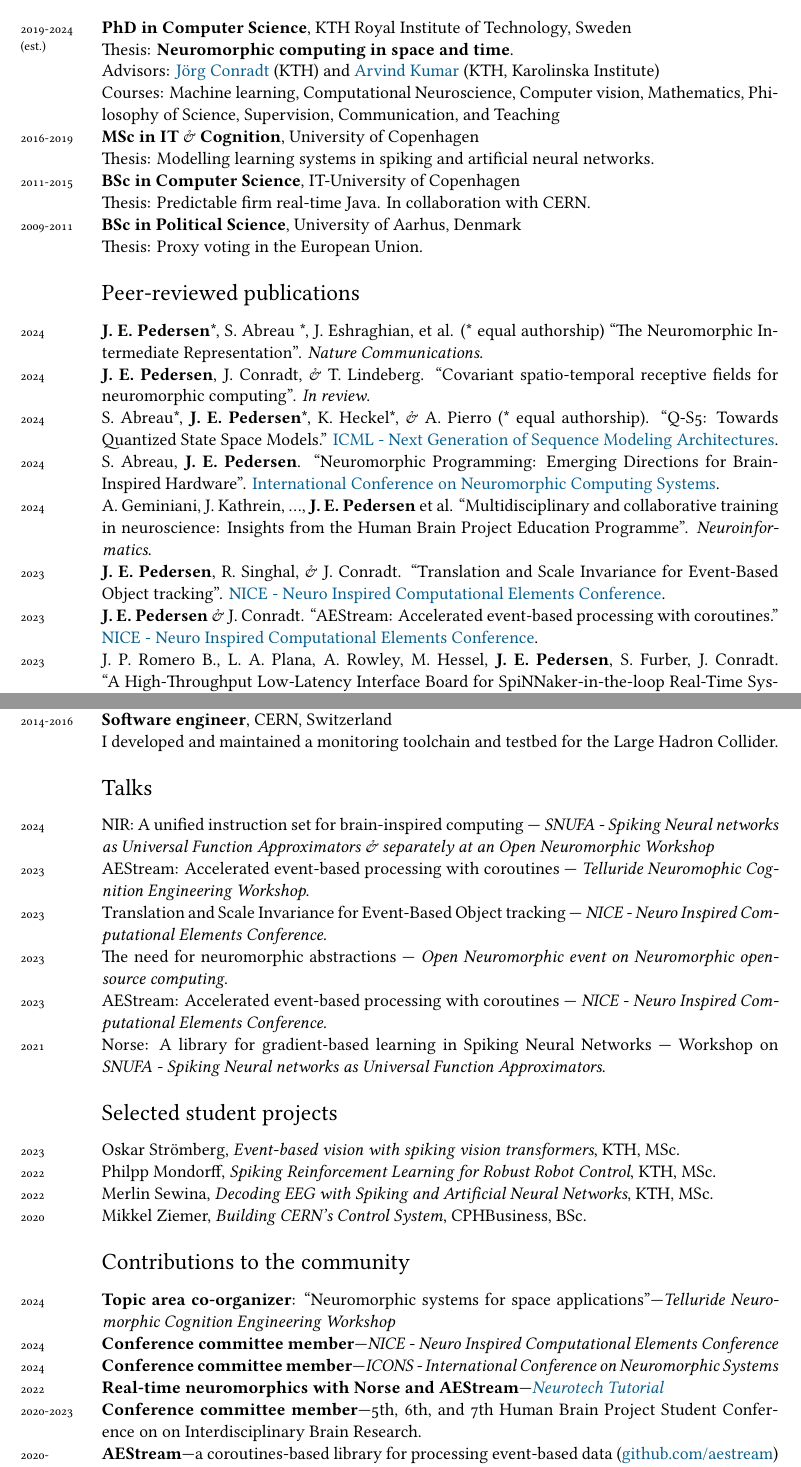
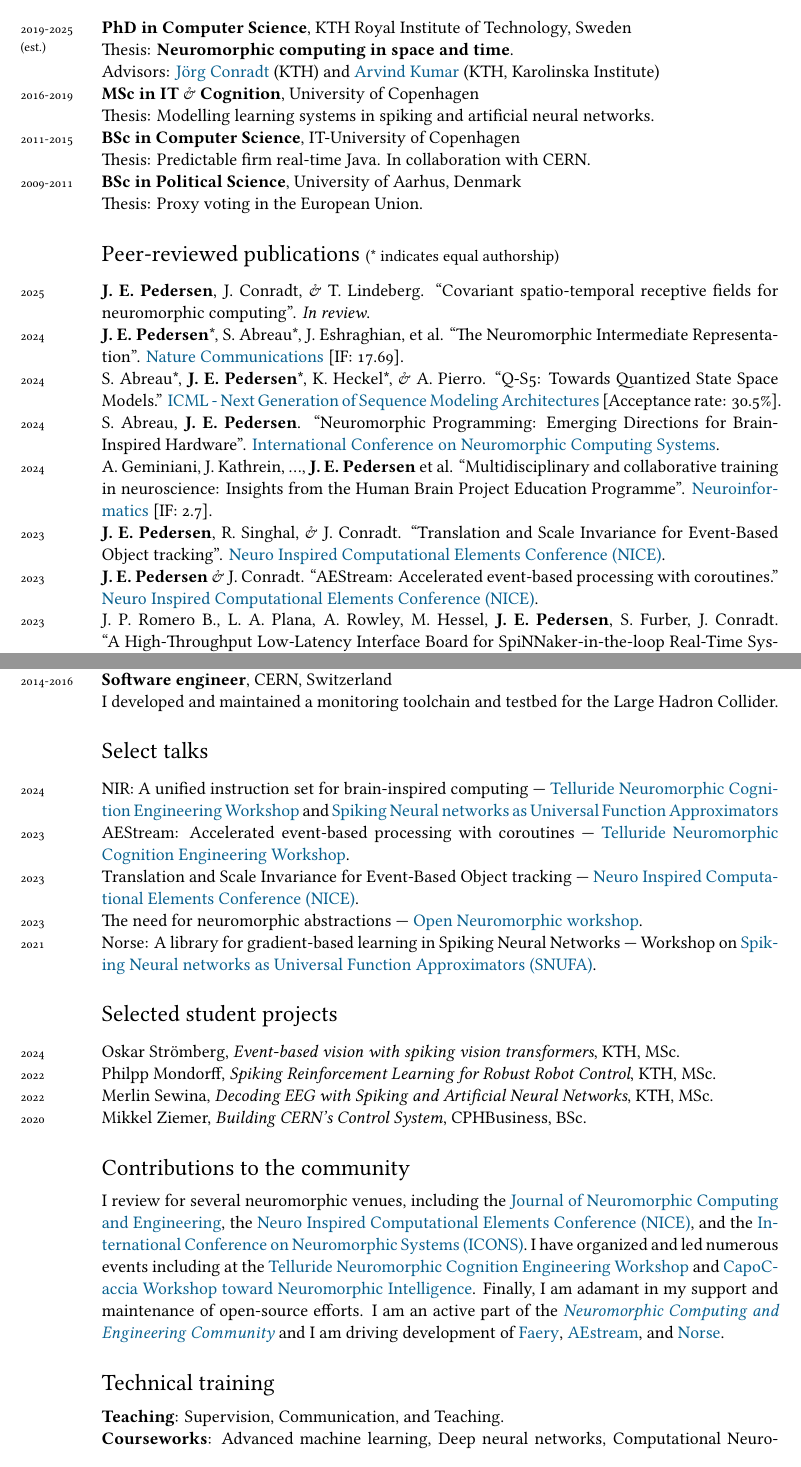
Before and after one commit to Jegp/cv, a LaTeX CV (CV_en.tex): two parts of pages 1 and 2 of 2, joined at a grey line, cut so that both start at the same text. Compiled offline with XeLaTeX; a missing font is replaced by an installed copy or a similar font.

Commit message:
Updated CV

```diff
--- a/CV_en.tex
+++ b/CV_en.tex
@@ -52,6 +52,7 @@
 \setlength{\marginparsep}{7pt}
 \reversemarginpar
 
+\usepackage[symbol]{footmisc}
 
 % HEADINGS
 \usepackage{sectsty}
@@ -61,7 +62,7 @@
 \subsubsectionfont{\mdseries\upshape\large}
 
 \usepackage{titlesec}
-\titlespacing*{\section} {0pt}{2.5ex plus 1ex minus .2ex}{1.3ex plus .2ex}
+\titlespacing*{\section} {0pt}{3ex plus 1ex minus .2ex}{1.3ex plus .2ex}
 \titlespacing*{\subsection} {0pt}{2.25ex plus 1ex minus .2ex}{0.5ex plus .2ex}
 
 % PDF SETUP
@@ -85,12 +82,11 @@ bookmarks, colorlinks, breaklinks,
 
 
 \section*{Education}
-\years{2019-2024 (est.)}\textbf{PhD in Computer Science}, KTH Royal Institute of Technology, Sweden \\
+\years{2019-2025 (est.)}\textbf{PhD in Computer Science}, KTH Royal Institute of Technology, Sweden \\
 Thesis: \textbf{Neuromorphic computing in space and time}.\\
 Advisors:
 \href{https://www.kth.se/profile/conr}{Jörg Conradt} (KTH) and
 \href{https://www.kth.se/profile/arvindku}{Arvind Kumar} (KTH, Karolinska Institute) \\
-Courses: Machine learning, Computational Neuroscience, Computer vision, Mathematics, Philosophy of Science, Supervision, Communication, and Teaching \\
 \years{2016-2019}\textbf{MSc in IT} \& \textbf{Cognition}, University of Copenhagen\\
 Thesis: Modelling learning systems in spiking and artificial neural networks.\
 \\
@@ -100,24 +96,22 @@ Thesis: Predictable firm real-time Java. In collaboration with CERN.
 \years{2009-2011}\textbf{BSc in Political Science}, University of Aarhus, Denmark\\
 Thesis: Proxy voting in the European Union.
 
-\section*{Peer-reviewed publications}
-\noindent
-
-\years{2024}\textbf{J. E. Pedersen}*, S. Abreau *, J. Eshraghian, et al. (* equal authorship) ``The Neuromorphic Intermediate Representation''.
-\emph{Nature Communications}. \\
-\years{2024}\textbf{J. E. Pedersen}, J. Conradt, \& T. Lindeberg. ``Covariant spatio-temporal receptive fields for neuromorphic computing''. \emph{In review}. \\
-\years{2024} S. Abreau*, \textbf{J. E. Pedersen}*, K. Heckel*, \& A. Pierro (* equal authorship). ``Q-S5: Towards Quantized State Space Models.''
-\href{https://icml.cc/virtual/2024/workshop/29962}{ICML - Next Generation of Sequence Modeling Architectures}. \\
+\section*{Peer-reviewed publications {\small (* indicates equal authorship)}}
+\years{2025}\textbf{J. E. Pedersen}, J. Conradt, \& T. Lindeberg. ``Covariant spatio-temporal receptive fields for neuromorphic computing''. \emph{In review}. \\
+\years{2024}\textbf{J. E. Pedersen}*, S. Abreau*, J. Eshraghian, et al. ``The Neuromorphic Intermediate Representation''.
+\href{https://www.nature.com/ncomms/}{Nature Communications} [IF: 17.69]. \\
+\years{2024} S. Abreau*, \textbf{J. E. Pedersen}*, K. Heckel*, \& A. Pierro. ``Q-S5: Towards Quantized State Space Models.''
+\href{https://icml.cc/virtual/2024/workshop/29962}{ICML - Next Generation of Sequence Modeling Architectures} [Acceptance rate: 30.5\%]. \\
 \years{2024} S. Abreau, \textbf{J. E. Pedersen}.
 ``Neuromorphic Programming: Emerging Directions for Brain-Inspired Hardware''.
 \href{https://iconsneuromorphic.cc/}{International Conference on Neuromorphic Computing Systems}. \\
-\years{2024} A. Geminiani, J. Kathrein, ..., \textbf{J. E. Pedersen} et al. ``Multidisciplinary and collaborative training in neuroscience: Insights from the Human Brain Project Education Programme''. \textit{Neuroinformatics}. \\
+\years{2024} A. Geminiani, J. Kathrein, ..., \textbf{J. E. Pedersen} et al. ``Multidisciplinary and collaborative training in neuroscience: Insights from the Human Brain Project Education Programme''. \href{https://link.springer.com/journal/12021}{Neuroinformatics} [IF: 2.7]. \\
 \years{2023} \textbf{J. E. Pedersen}, R. Singhal, \& J. Conradt.
 ``Translation and Scale Invariance for Event-Based Object tracking''.
-\href{https://dl.acm.org/conference/nice}{NICE - Neuro Inspired Computational Elements Conference}. \\
+\href{https://niceworkshop.org/}{Neuro Inspired Computational Elements Conference (NICE)}. \\
 \years{2023} \textbf{J. E. Pedersen} \& J. Conradt.
 ``AEStream: Accelerated event-based processing with coroutines.''
-\href{https://dl.acm.org/conference/nice}{NICE - Neuro Inspired Computational Elements Conference}. \\
+\href{https://niceworkshop.org/}{Neuro Inspired Computational Elements Conference (NICE)}. \\
 \years{2023} J. P. Romero B., L. A. Plana, A. Rowley, M. Hessel, \textbf{J. E. Pedersen}, S. Furber, J. Conradt.
 ``A High-Throughput Low-Latency Interface Board for SpiNNaker-in-the-loop Real-Time Systems.''
 \href{https://icons.ornl.gov/}{ICONS - International Conference on Neuromorphic Systems}. \\
@@ -168,34 +149,42 @@ I designed a globally distributed software stack, managed teams in the US, Wales
 I developed and maintained a monitoring toolchain and testbed for the Large
 Hadron Collider.
 
-\section*{Talks}
-\years{2024}NIR: A unified instruction set for brain-inspired computing --- \emph{SNUFA - Spiking Neural networks as Universal Function Approximators \& separately at an Open Neuromorphic Workshop} \\
-\years{2023}AEStream: Accelerated event-based processing with coroutines --- \emph{Telluride Neuromophic Cognition Engineering Workshop}. \\
+
+\section*{Select talks}
+\years{2024}NIR: A unified instruction set for brain-inspired computing --- \href{https://sites.google.com/view/telluride-2024/}{Telluride Neuromorphic Cognition Engineering Workshop} and \href{http://snufa.net/}{Spiking Neural networks as Universal Function Approximators} \\
+\years{2023}AEStream: Accelerated event-based processing with coroutines --- \href{https://sites.google.com/view/telluride-2023/}{Telluride Neuromorphic Cognition Engineering Workshop}. \\
 \years{2023}Translation and Scale Invariance for Event-Based Object tracking ---
-\emph{NICE - Neuro Inspired Computational Elements Conference}. \\
+\href{https://niceworkshop.org/}{Neuro Inspired Computational Elements Conference (NICE)}. \\
 \years{2023}The need for neuromorphic abstractions ---
-\emph{Open Neuromorphic event on Neuromorphic open-source computing}. \\
-\years{2023}AEStream: Accelerated event-based processing with coroutines ---
-\emph{NICE - Neuro Inspired Computational Elements Conference}. \\
-\years{2021}Norse: A library for gradient-based learning in Spiking Neural Networks --- Workshop on \emph{SNUFA - Spiking Neural networks as Universal Function Approximators}.
+\href{https://open-neuromorphic.org/}{Open Neuromorphic workshop}. \\
+\years{2021}Norse: A library for gradient-based learning in Spiking Neural Networks --- Workshop on \href{http://snufa.net/}{Spiking Neural networks as Universal Function Approximators (SNUFA)}.
 
 \section*{Selected student projects}
-\years{2023}Oskar Strömberg, \emph{Event-based vision with spiking vision transformers}, KTH, MSc. \\
+\years{2024}Oskar Strömberg, \emph{Event-based vision with spiking vision transformers}, KTH, MSc. \\
 \years{2022}Philpp Mondorff, \emph{Spiking Reinforcement Learning for Robust Robot Control}, KTH, MSc.\\
 \years{2022}Merlin Sewina, \emph{Decoding EEG with Spiking and Artificial Neural Networks}, KTH, MSc.\\
 \years{2020}Mikkel Ziemer, \emph{Building CERN's Control System}, CPHBusiness, BSc.
 
 \section*{Contributions to the community}
-\noindent
-\years{2024}\textbf{Topic area co-organizer}: ``Neuromorphic systems for space applications''---\emph{Telluride Neuromorphic Cognition Engineering Workshop} \\
-\years{2024}\textbf{Conference committee member}---\emph{NICE - Neuro Inspired Computational Elements Conference} \\
-\years{2024}\textbf{Conference committee member}---\emph{ICONS - International Conference on Neuromorphic Systems} \\
-\years{2022}\textbf{Real-time neuromorphics with Norse and AEStream}---\emph{\href{https://jepedersen.dk/slides/202209_neurotech/index.html}{Neurotech Tutorial}} \\
-\years{2020-2023}\textbf{Conference committee member}---5th, 6th, and 7th Human Brain Project Student Conference on
-on Interdisciplinary Brain Research.\\
+I review for several neuromorphic venues, including the \href{https://iopscience.iop.org/journal/2634-4386}{Journal of Neuromorphic Computing and Engineering}, the \href{https://niceworkshop.org/}{Neuro Inspired Computational Elements Conference (NICE)}, and the \href{https://iconsneuromorphic.cc/}{International Conference on Neuromorphic Systems (ICONS)}.
+I have organized and led numerous events including at the \href{https://sites.google.com/view/telluride-2024/}{Telluride Neuromorphic Cognition Engineering Workshop} and \href{https://capocaccia.cc/en/}{CapoCaccia Workshop toward Neuromorphic Intelligence}.
+Finally, I am adamant in my support and maintenance of open-source efforts.
+I am an active part of the \emph{\href{https://open-neuromorphic.org/}{Neuromorphic Computing and Engineering Community}} and I am
+driving development of \href{https://github.com/aestream/faery}{Faery}, \href{https://github.com/aestream}{AEstream}, and \href{https://github.com/norse/}{Norse}.
+%\years{2024}\textbf{Topic area co-organizer}: ``Neuromorphic systems for space applications''---\emph{} \\
+%\years{2022}\textbf{Real-time neuromorphics with Norse and AEStream}---\emph{\href{https://jepedersen.dk/slides/202209_neurotech/index.html}{Neurotech Tutorial}} \\
+%\years{2020-2023}\textbf{Conference committee member}---5th, 6th, and 7th Human Brain Project Student Conference on on Interdisciplinary Brain Research.\\
 % \years{2020-2023}\textbf{Student ambassador}---Human Brain Project.\\
-\years{2020-}\textbf{AEStream}---a coroutines-based library for processing event-based data (\href{https://github.com/aestream}{github.com/aestream}) \\
-\years{2018-}\textbf{Norse}---a PyTorch-based deep learning library for spiking neural networks (\href{https://github.com/norse/}{github.com/norse}).
+%\years{2024-}\textbf{Faery}---a library for processing event-based data (\href{https://github.com/aestream}{github.com/aestream}) \\
+%\years{2020-2024}\textbf{AEStream}---a coroutines-based library for processing event-based data (\href{https://github.com/aestream}{github.com/aestream}) \\
+%\years{2018-}\textbf{Norse}---a PyTorch-based deep learning library for spiking neural networks (\href{https://github.com/norse/}{github.com/norse}).
+
+\section*{Technical training}
+
+\textbf{Teaching}: Supervision, Communication, and Teaching. \\
+\textbf{Courseworks}: Advanced machine learning, Deep neural networks, Computational Neuroscience, Advanced Computer vision. \\
+\textbf{Programming}: Python, C++, C, Rust, CUDA, PyTorch, JAX, NumPy, SciPy. \\
+\textbf{Software Engineering}: Git, Docker, Linux, DevOps, CI/CD, Testing, Documentation. \\
 
 \begin{comment}
 \section*{Technical training}
```
Also changed, not shown: CV_en.tex (41 more changed lines).
